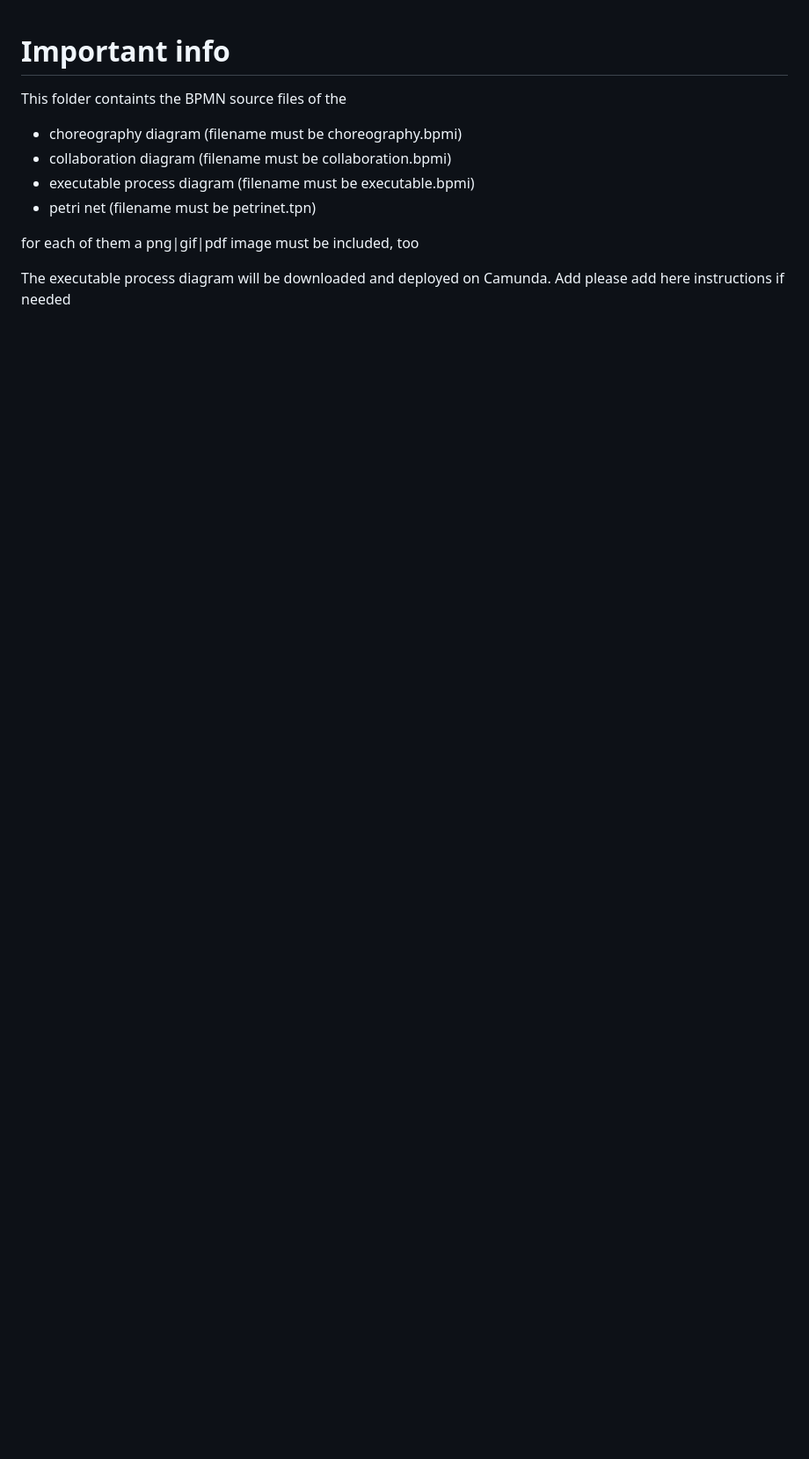
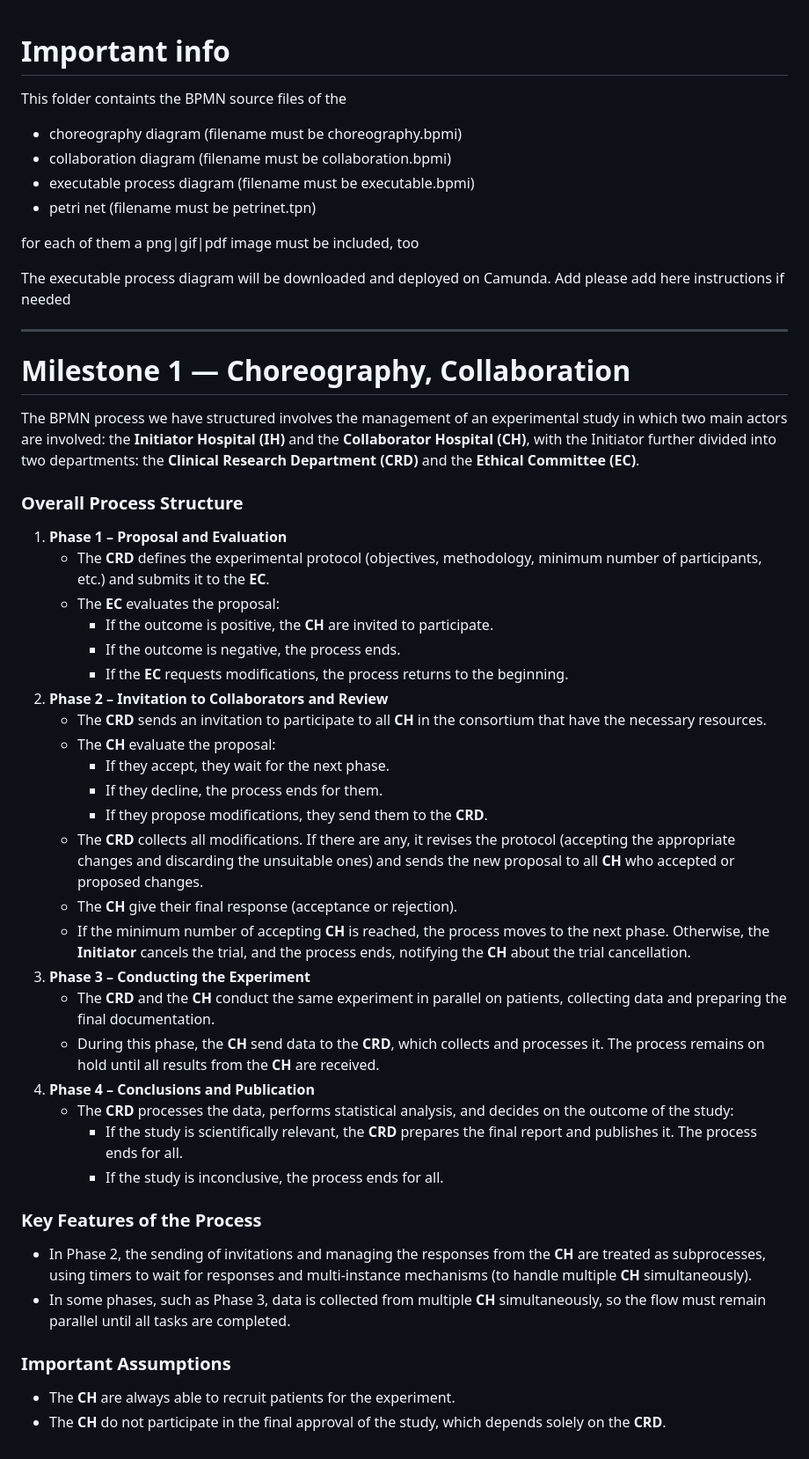
Before and after one commit to FilippoMorellii/bpmn-trialsync-clinical-trials, a Markdown page: processes/README.md, the part around the change. Shown at 88% size. Rendered like a GitHub page; blank space fills up the shorter version.

Commit message:
Upload Milestone-1

```diff
--- a/processes/README.md
+++ b/processes/README.md
@@ -9,3 +9,43 @@ This folder containts the BPMN source files of the
 for each of them a png|gif|pdf image must be included, too
 
 The executable process diagram will be downloaded and deployed on Camunda. Add please add here instructions if needed
+
+---
+
+# Milestone 1 — Choreography, Collaboration
+The BPMN process we have structured involves the management of an experimental study in which two main actors are involved: the **Initiator Hospital (IH)** and the **Collaborator Hospital (CH)**, with the Initiator further divided into two departments: the **Clinical Research Department (CRD)** and the **Ethical Committee (EC)**.
+
+### **Overall Process Structure**
+
+1. **Phase 1 – Proposal and Evaluation**
+    - The **CRD** defines the experimental protocol (objectives, methodology, minimum number of participants, etc.) and submits it to the **EC**.
+    - The **EC** evaluates the proposal:
+        - If the outcome is positive, the **CH** are invited to participate.
+        - If the outcome is negative, the process ends.
+        - If the **EC** requests modifications, the process returns to the beginning.
+2. **Phase 2 – Invitation to Collaborators and Review**
+    - The **CRD** sends an invitation to participate to all **CH** in the consortium that have the necessary resources.
+    - The **CH** evaluate the proposal:
+        - If they accept, they wait for the next phase.
+        - If they decline, the process ends for them.
+        - If they propose modifications, they send them to the **CRD**.
+    - The **CRD** collects all modifications. If there are any, it revises the protocol (accepting the appropriate changes and discarding the unsuitable ones) and sends the new proposal to all **CH** who accepted or proposed changes.
+    - The **CH** give their final response (acceptance or rejection).
+    - If the minimum number of accepting **CH** is reached, the process moves to the next phase. Otherwise, the **Initiator** cancels the trial, and the process ends, notifying the **CH** about the trial cancellation.
+3. **Phase 3 – Conducting the Experiment**
+    - The **CRD** and the **CH** conduct the same experiment in parallel on patients, collecting data and preparing the final documentation.
+    - During this phase, the **CH** send data to the **CRD**, which collects and processes it. The process remains on hold until all results from the **CH** are received.
+4. **Phase 4 – Conclusions and Publication**
+    - The **CRD** processes the data, performs statistical analysis, and decides on the outcome of the study:
+        - If the study is scientifically relevant, the **CRD** prepares the final report and publishes it. The process ends for all.
+        - If the study is inconclusive, the process ends for all.
+
+### **Key Features of the Process**
+
+- In Phase 2, the sending of invitations and managing the responses from the **CH** are treated as subprocesses, using timers to wait for responses and multi-instance mechanisms (to handle multiple **CH** simultaneously).
+- In some phases, such as Phase 3, data is collected from multiple **CH** simultaneously, so the flow must remain parallel until all tasks are completed.
+
+### **Important Assumptions**
+
+- The **CH** are always able to recruit patients for the experiment.
+- The **CH** do not participate in the final approval of the study, which depends solely on the **CRD**.
```
Also changed, not shown: README.md (+2 -5 lines), processes/IMG/Choreography-img.jpg (added), processes/IMG/Choreography-img.png (deleted), processes/IMG/Collaboration-img.png (deleted), 5 other files.
